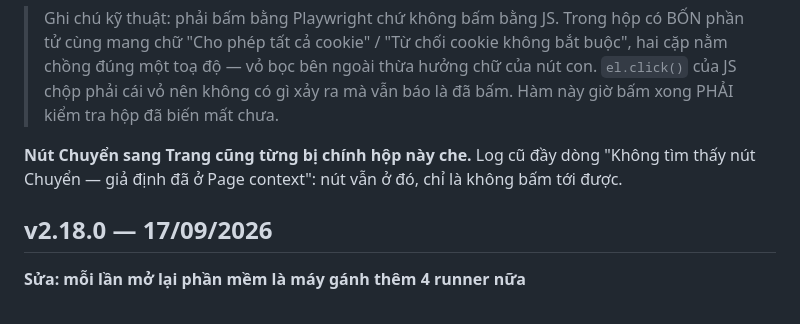
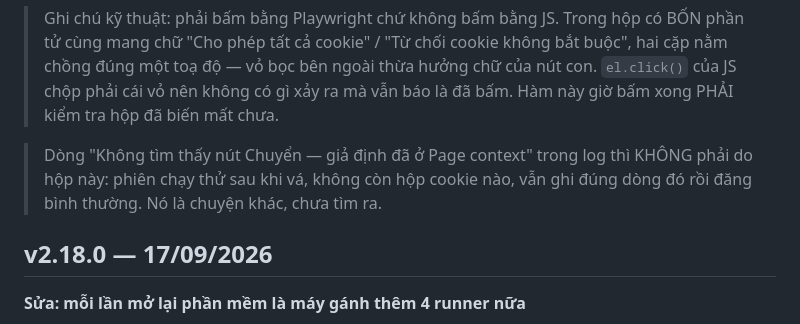
Before and after one commit to M3SSI-666/MNT_FB_TOOL, a Markdown page: CHANGELOG.md, the part around the change. Drawn GitHub-style.

Commit message:
Sua mot cau sai trong ghi chu v2.19.0
Toi viet 'nut Chuyen sang Trang cung tung bi hop cookie che'. Sai: phien chay
thu sau khi va, khong con hop cookie nao, van ghi dung dong 'Khong tim thay nut
Chuyen' roi dang binh thuong. Do la chuyen khac, chua tim ra.

Co-Authored-By: Claude Opus 5 <noreply@anthropic.com>

```diff
--- a/CHANGELOG.md
+++ b/CHANGELOG.md
@@ -48,9 +48,9 @@ khi vá, đăng **thành công 9 nhóm, thu 10 link**, mở ô soạn bài chỉ
 > nút con. `el.click()` của JS chộp phải cái vỏ nên không có gì xảy ra mà vẫn
 > báo là đã bấm. Hàm này giờ bấm xong PHẢI kiểm tra hộp đã biến mất chưa.
 
-**Nút Chuyển sang Trang cũng từng bị chính hộp này che.** Log cũ đầy dòng "Không
-tìm thấy nút Chuyển — giả định đã ở Page context": nút vẫn ở đó, chỉ là không
-bấm tới được.
+> Dòng "Không tìm thấy nút Chuyển — giả định đã ở Page context" trong log thì
+> KHÔNG phải do hộp này: phiên chạy thử sau khi vá, không còn hộp cookie nào,
+> vẫn ghi đúng dòng đó rồi đăng bình thường. Nó là chuyện khác, chưa tìm ra.
 
 ## v2.18.0 — 17/09/2026
 
```
